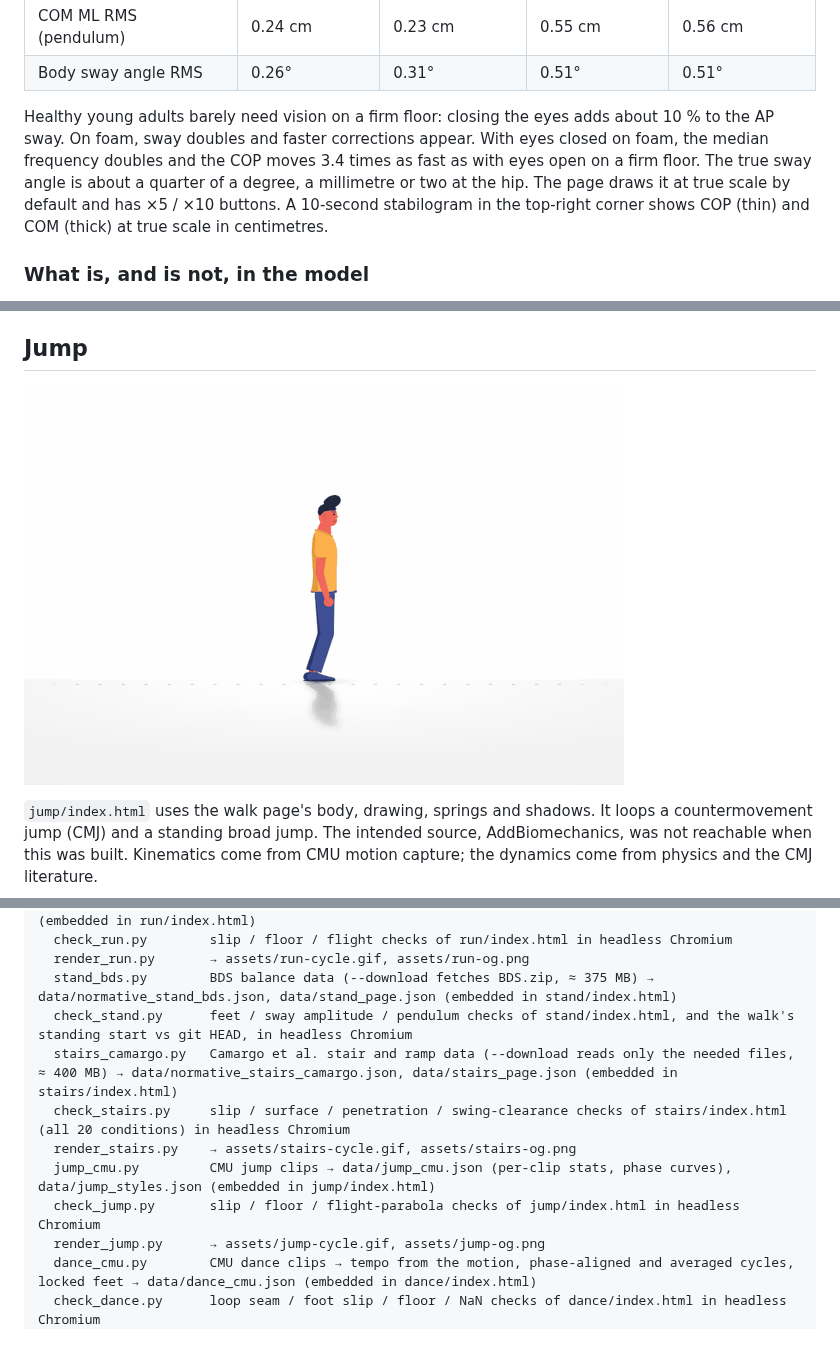
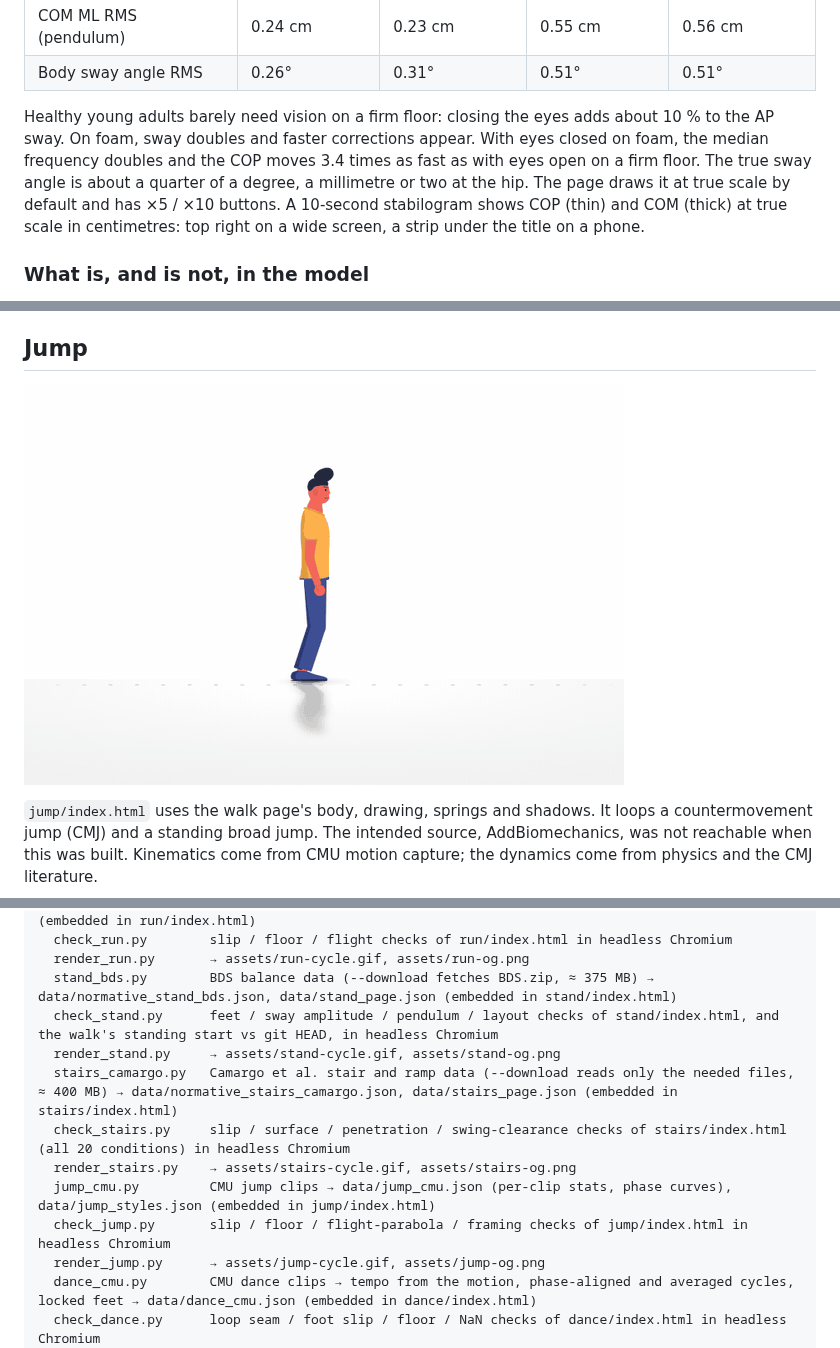
Before and after one commit to htlin222/walk-cycle-animation, a Markdown page: README.md, 3 parts joined by grey strips. GitHub-like rendering; pictures changed too: assets/jump-cycle.gif.

```diff
--- a/README.md
+++ b/README.md
@@ -120,7 +122,7 @@ Median over subjects, with the interquartile range in brackets. Each subject's v
 | COM ML RMS (pendulum) | 0.24 cm | 0.23 cm | 0.55 cm | 0.56 cm |
 | Body sway angle RMS | 0.26° | 0.31° | 0.51° | 0.51° |
 
-Healthy young adults barely need vision on a firm floor: closing the eyes adds about 10 % to the AP sway. On foam, sway doubles and faster corrections appear. With eyes closed on foam, the median frequency doubles and the COP moves 3.4 times as fast as with eyes open on a firm floor. The true sway angle is about a quarter of a degree, a millimetre or two at the hip. The page draws it at true scale by default and has ×5 / ×10 buttons. A 10-second stabilogram in the top-right corner shows COP (thin) and COM (thick) at true scale in centimetres.
+Healthy young adults barely need vision on a firm floor: closing the eyes adds about 10 % to the AP sway. On foam, sway doubles and faster corrections appear. With eyes closed on foam, the median frequency doubles and the COP moves 3.4 times as fast as with eyes open on a firm floor. The true sway angle is about a quarter of a degree, a millimetre or two at the hip. The page draws it at true scale by default and has ×5 / ×10 buttons. A 10-second stabilogram shows COP (thin) and COM (thick) at true scale in centimetres: top right on a wide screen, a strip under the title on a phone.
 
 ### What is, and is not, in the model
 
@@ -386,12 +388,13 @@ analysis/
   check_run.py        slip / floor / flight checks of run/index.html in headless Chromium
   render_run.py       → assets/run-cycle.gif, assets/run-og.png
   stand_bds.py        BDS balance data (--download fetches BDS.zip, ≈ 375 MB) → data/normative_stand_bds.json, data/stand_page.json (embedded in stand/index.html)
-  check_stand.py      feet / sway amplitude / pendulum checks of stand/index.html, and the walk's standing start vs git HEAD, in headless Chromium
+  check_stand.py      feet / sway amplitude / pendulum / layout checks of stand/index.html, and the walk's standing start vs git HEAD, in headless Chromium
+  render_stand.py     → assets/stand-cycle.gif, assets/stand-og.png
   stairs_camargo.py   Camargo et al. stair and ramp data (--download reads only the needed files, ≈ 400 MB) → data/normative_stairs_camargo.json, data/stairs_page.json (embedded in stairs/index.html)
   check_stairs.py     slip / surface / penetration / swing-clearance checks of stairs/index.html (all 20 conditions) in headless Chromium
   render_stairs.py    → assets/stairs-cycle.gif, assets/stairs-og.png
   jump_cmu.py         CMU jump clips → data/jump_cmu.json (per-clip stats, phase curves), data/jump_styles.json (embedded in jump/index.html)
-  check_jump.py       slip / floor / flight-parabola checks of jump/index.html in headless Chromium
+  check_jump.py       slip / floor / flight-parabola / framing checks of jump/index.html in headless Chromium
   render_jump.py      → assets/jump-cycle.gif, assets/jump-og.png
   dance_cmu.py        CMU dance clips → tempo from the motion, phase-aligned and averaged cycles, locked feet → data/dance_cmu.json (embedded in dance/index.html)
   check_dance.py      loop seam / foot slip / floor / NaN checks of dance/index.html in headless Chromium
```
Also changed, not shown: other parts of README.md (+4 -2 lines), jump/README.md (+1 -1 lines), stand/README.md (+2 -2 lines), assets/jump-og.png, assets/stand-cycle.gif (added), assets/stand-og.png (added), 6 other files.
